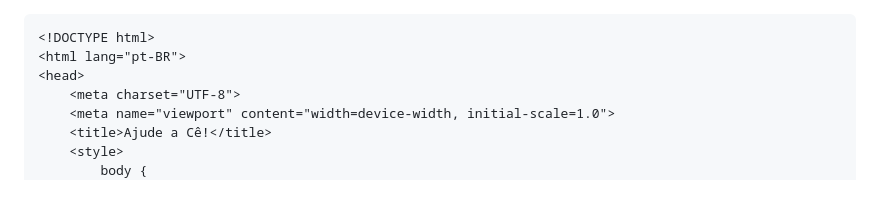
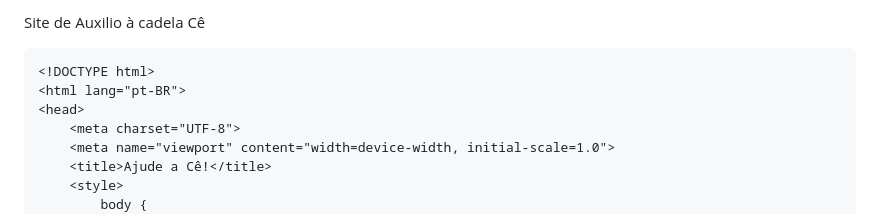
Before and after one commit to felicioleticia/ce, a Markdown page: README.md, the part around the change. Rendered like a GitHub page.

````diff
--- a/README.md
+++ b/README.md
@@ -1,4 +1,4 @@
-
+Site de Auxilio à cadela Cê
 
 
 ```html
````
